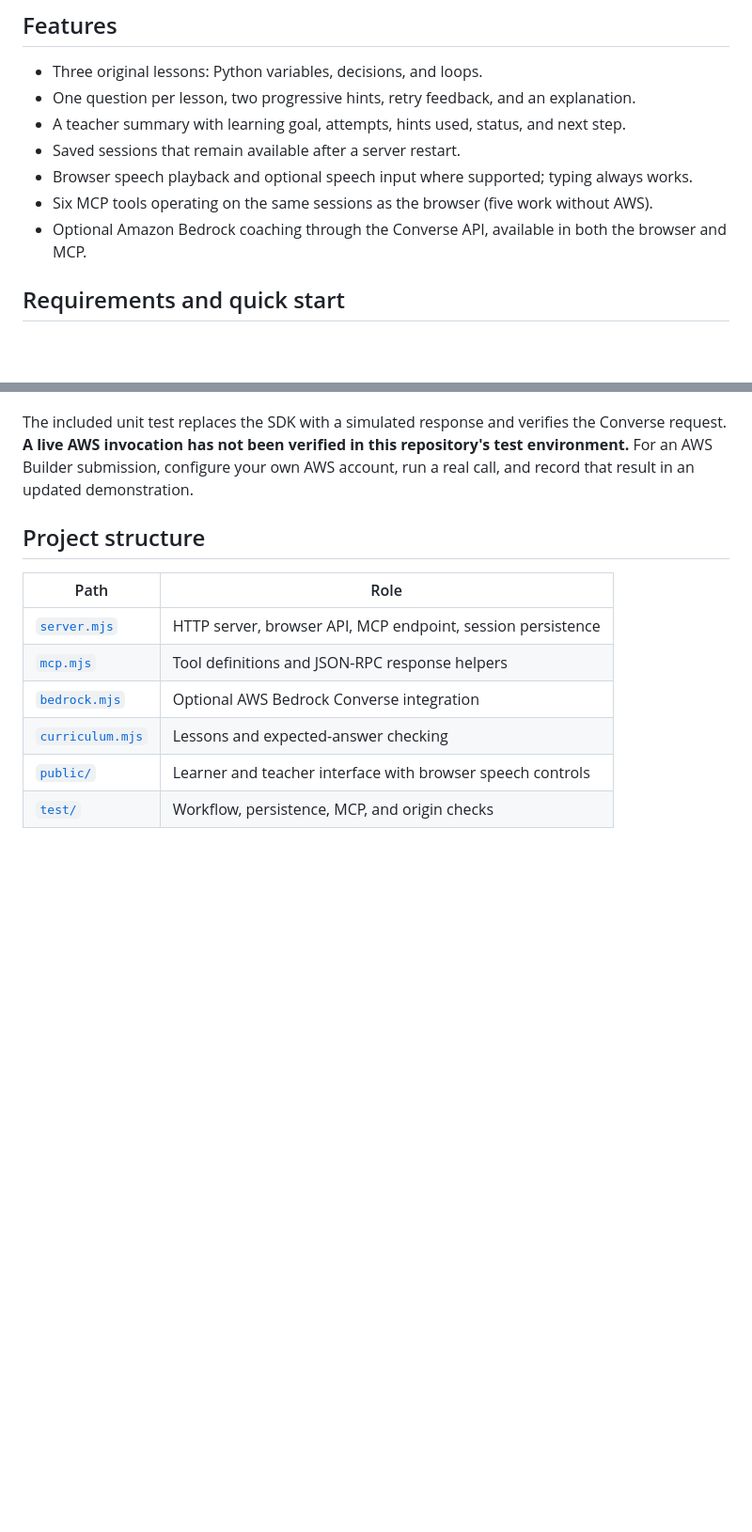
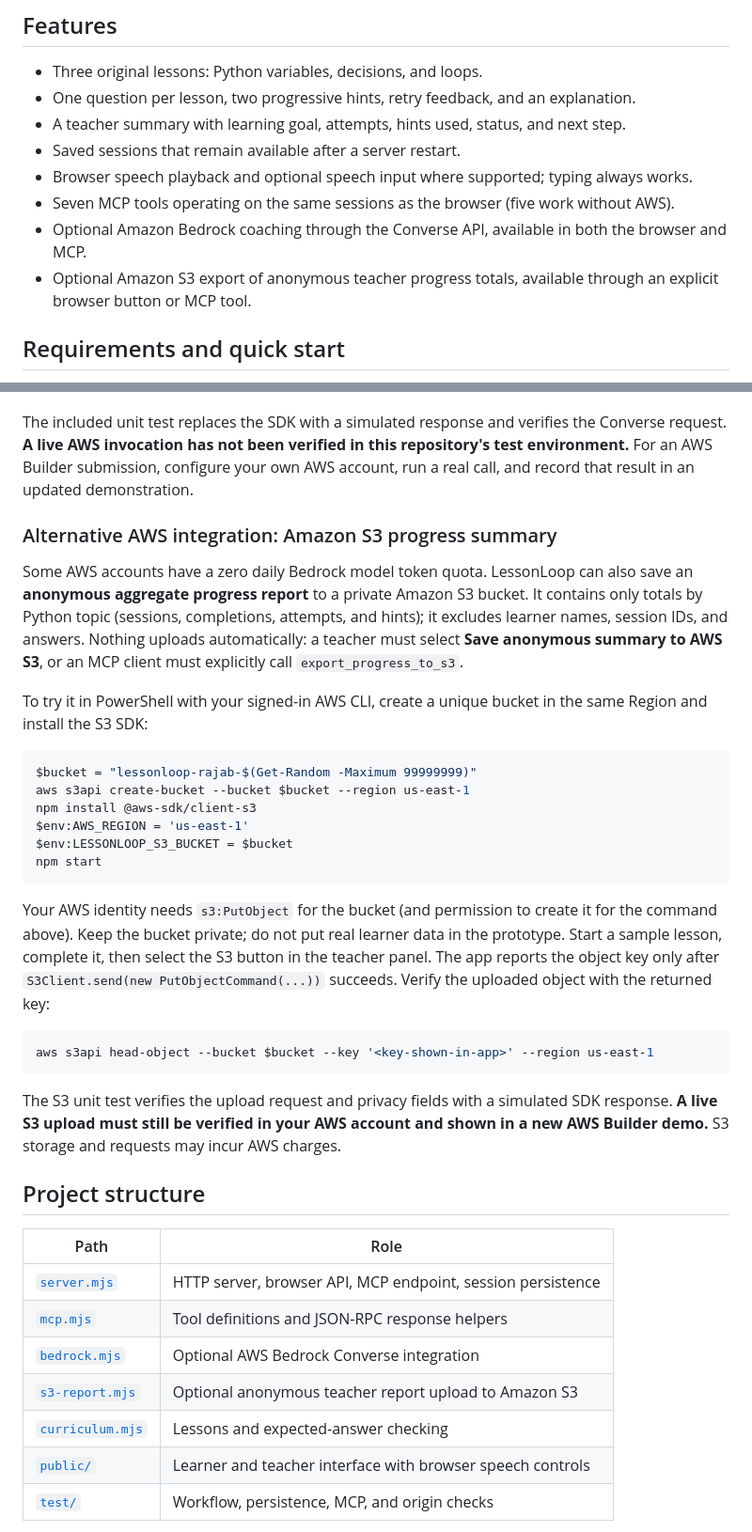
Before and after one commit to rajab-rajab/lessonloop-alexa-mcp, a Markdown page: README.md, 2 parts joined by grey strips. Shown at 94% size. GitHub-like rendering; blank space fills up the shorter version.

Commit message:
Add optional AWS S3 anonymous progress export

````diff
--- a/README.md
+++ b/README.md
@@ -13,8 +13,9 @@ LessonLoop is an education prototype for the [Build, Ship, Shape: Amazon Develop
 - A teacher summary with learning goal, attempts, hints used, status, and next step.
 - Saved sessions that remain available after a server restart.
 - Browser speech playback and optional speech input where supported; typing always works.
-- Six MCP tools operating on the same sessions as the browser (five work without AWS).
+- Seven MCP tools operating on the same sessions as the browser (five work without AWS).
 - Optional Amazon Bedrock coaching through the Converse API, available in both the browser and MCP.
+- Optional Amazon S3 export of anonymous teacher progress totals, available through an explicit browser button or MCP tool.
 
 ## Requirements and quick start
 
@@ -116,6 +118,29 @@ Your AWS identity needs `bedrock:InvokeModel` permission for the selected model
 
 The included unit test replaces the SDK with a simulated response and verifies the Converse request. **A live AWS invocation has not been verified in this repository's test environment.** For an AWS Builder submission, configure your own AWS account, run a real call, and record that result in an updated demonstration.
 
+### Alternative AWS integration: Amazon S3 progress summary
+
+Some AWS accounts have a zero daily Bedrock model token quota. LessonLoop can also save an **anonymous aggregate progress report** to a private Amazon S3 bucket. It contains only totals by Python topic (sessions, completions, attempts, and hints); it excludes learner names, session IDs, and answers. Nothing uploads automatically: a teacher must select **Save anonymous summary to AWS S3**, or an MCP client must explicitly call `export_progress_to_s3`.
+
+To try it in PowerShell with your signed-in AWS CLI, create a unique bucket in the same Region and install the S3 SDK:
+
+```powershell
+$bucket = "lessonloop-rajab-$(Get-Random -Maximum 99999999)"
+aws s3api create-bucket --bucket $bucket --region us-east-1
+npm install @aws-sdk/client-s3
+$env:AWS_REGION = 'us-east-1'
+$env:LESSONLOOP_S3_BUCKET = $bucket
+npm start
+```
+
+Your AWS identity needs `s3:PutObject` for the bucket (and permission to create it for the command above). Keep the bucket private; do not put real learner data in the prototype. Start a sample lesson, complete it, then select the S3 button in the teacher panel. The app reports the object key only after `S3Client.send(new PutObjectCommand(...))` succeeds. Verify the uploaded object with the returned key:
+
+```powershell
+aws s3api head-object --bucket $bucket --key '<key-shown-in-app>' --region us-east-1
+```
+
+The S3 unit test verifies the upload request and privacy fields with a simulated SDK response. **A live S3 upload must still be verified in your AWS account and shown in a new AWS Builder demo.** S3 storage and requests may incur AWS charges.
+
 ## Project structure
 
 | Path | Role |
@@ -123,6 +148,7 @@ The included unit test replaces the SDK with a simulated response and verifies t
 | [`server.mjs`](server.mjs) | HTTP server, browser API, MCP endpoint, session persistence |
 | [`mcp.mjs`](mcp.mjs) | Tool definitions and JSON-RPC response helpers |
 | [`bedrock.mjs`](bedrock.mjs) | Optional AWS Bedrock Converse integration |
+| [`s3-report.mjs`](s3-report.mjs) | Optional anonymous teacher report upload to Amazon S3 |
 | [`curriculum.mjs`](curriculum.mjs) | Lessons and expected-answer checking |
 | [`public/`](public/) | Learner and teacher interface with browser speech controls |
 | [`test/`](test/) | Workflow, persistence, MCP, and origin checks |
````
Also changed, not shown: other parts of README.md (+1 -0 lines).
